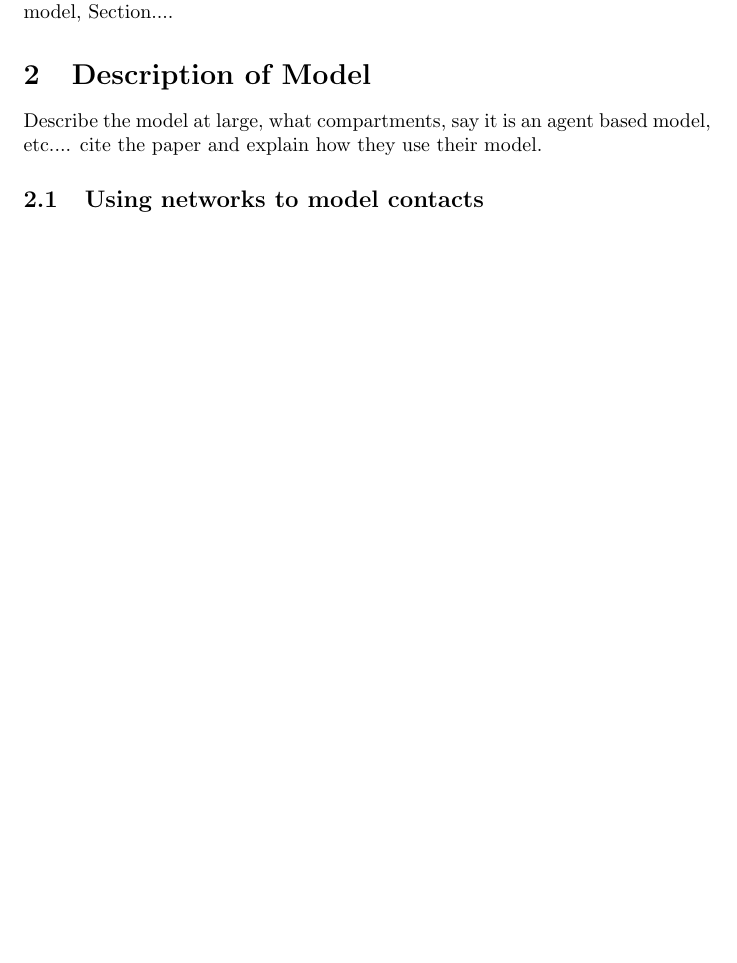
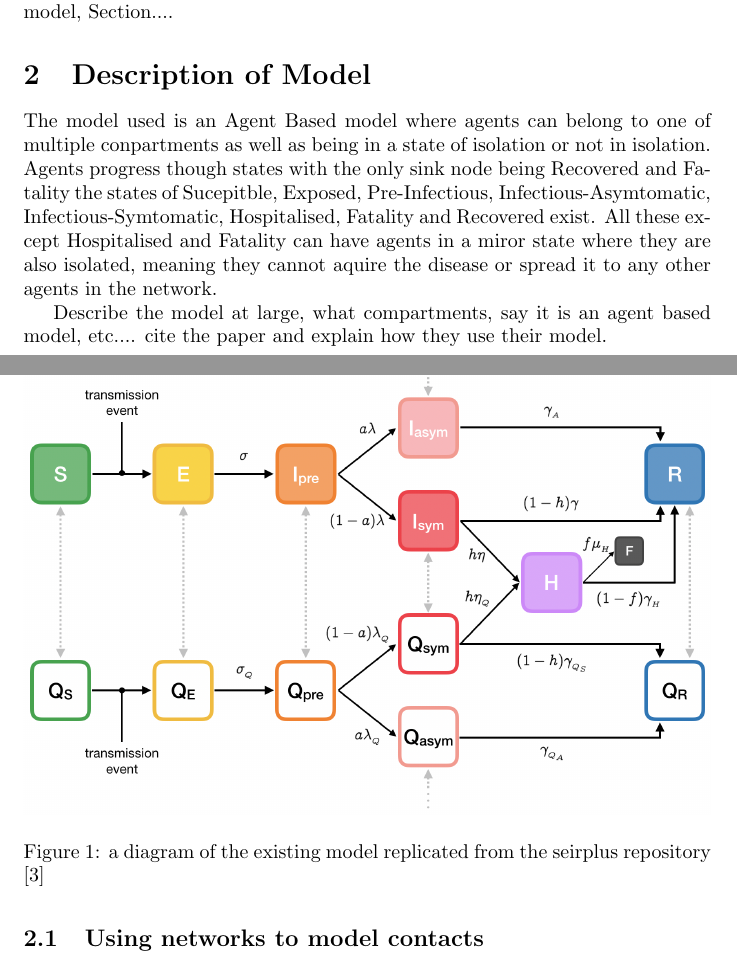
Before and after one commit to robertmxmx/seirsplus-dynamic-agents, a LaTeX paper (doc/Honours_Robert.tex): part of page 2 of 12 before the commit and two parts of pages 2 and 3 of 13 after it, the two joined at a grey line, cut so that both start at the same text, the shorter picture padded with empty space. Compiled offline with pdfLaTeX.

Commit message:
update to latex document.

```diff
--- a/doc/Honours_Robert.tex
+++ b/doc/Honours_Robert.tex
@@ -45,10 +45,20 @@ The rest of this paper is organised as follows. Section \ref{description} descri
 
 
 \section{Description of Model \label{description}}
-
+The model used is an Agent Based model where agents can belong to one of multiple conpartments as well as being in a state of isolation or not in isolation.
+Agents progress though states with the only sink node being Recovered and Fatality
+the states of Sucepitble, Exposed, Pre-Infectious, Infectious-Asymtomatic, Infectious-Symtomatic, Hospitalised, Fatality and Recovered exist. All these except Hospitalised and Fatality can have agents in a miror state where they are also isolated, meaning they cannot aquire the disease or spread it to any other agents in the network.
 
 Describe the model at large, what compartments, say it is an agent based model, etc.... cite the paper and explain how they use their model.
 
+
+\begin{figure}
+  \centering
+      \includegraphics[width=\textwidth]{ExtSEIRS_compartments_quarantine}
+  \caption{a diagram of the existing model replicated from the seirplus repository ~\cite{mcgee_2021}}
+\end{figure}
+
+\newpage
 
 
 
```
Also changed, not shown: doc/bibliography.bib (+1 -0 lines), doc/ExtSEIRS_compartments_quarantine.png (added), doc/Honours_Robert.pdf, doc/Honours_Robert.tex (1 more changed lines), 1 other file.
